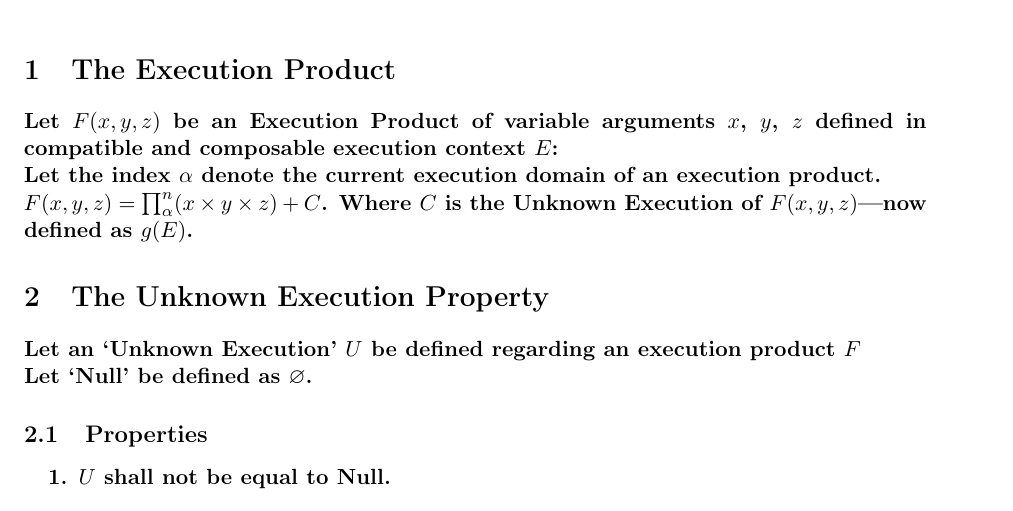
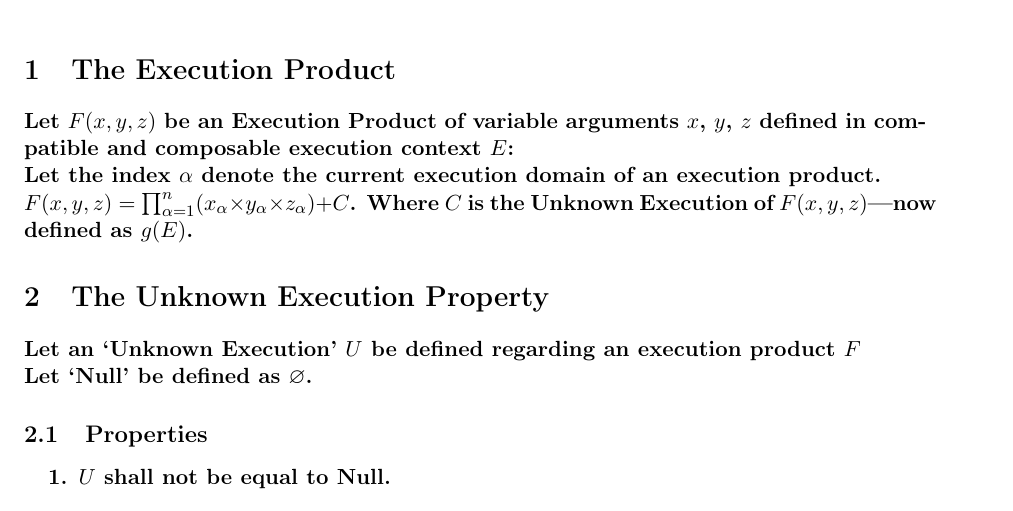
Before and after one commit to publications-and-more/wg, a LaTeX paper (source/wg05/tn/tn001.05.tex): part of the page, cut so that both start at the same text. Compiled offline with pdfLaTeX.

Commit message:
chore: update technical note.
Signed-off-by: Amlal El Mahrouss <amlal@nekernel.org>

```diff
--- a/source/wg05/tn/tn001.05.tex
+++ b/source/wg05/tn/tn001.05.tex
@@ -38,7 +38,7 @@ This paper covers the algebraic properties and concepts of `The Execution Semant
 
 Let $F(x, y, z)$ be an Execution Product of variable arguments $x$, $y$, $z$ defined in compatible and composable execution context $E$: \\
 Let the index $\alpha$ denote the current execution domain of an execution product.\\
-$F(x, y, z) = \prod_{\alpha}^{n}(x\times y \times z)+C$. Where $C$ is the Unknown Execution of $F(x, y, z)$—now defined as $g(E)$.
+$F(x, y, z) = \prod_{\alpha=1}^{n}(x_{\alpha} \times y_{\alpha} \times z_{\alpha})+C$. Where $C$ is the Unknown Execution of $F(x, y, z)$—now defined as $g(E)$.
 
 \section{The Unknown Execution Property}
 
```
